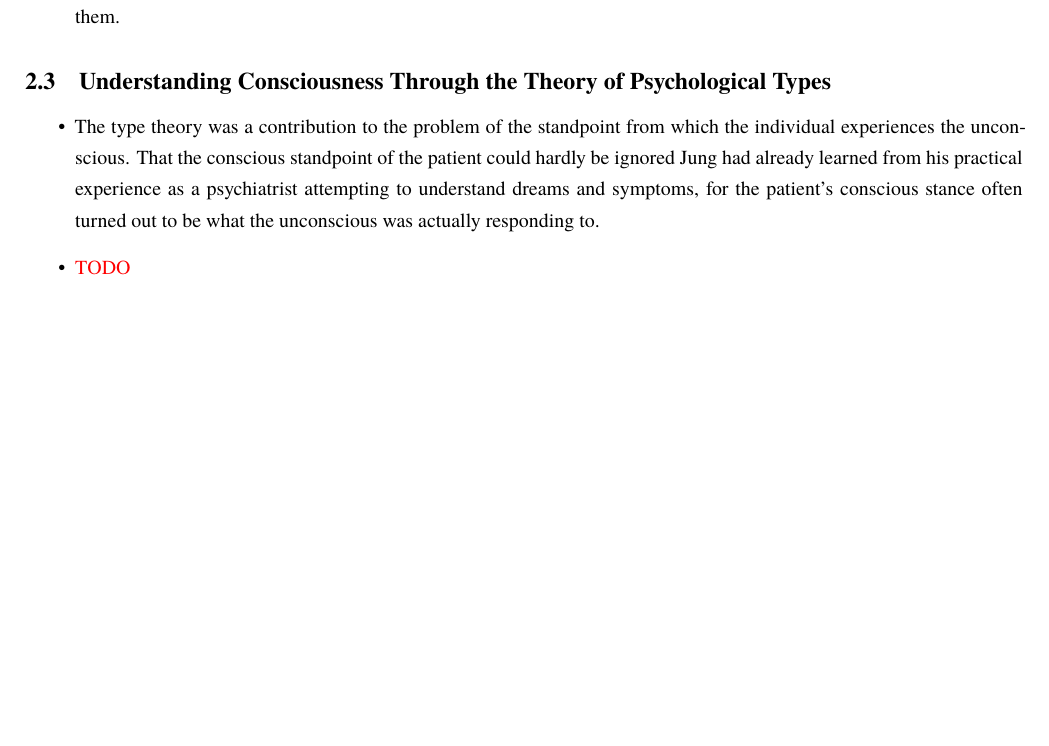
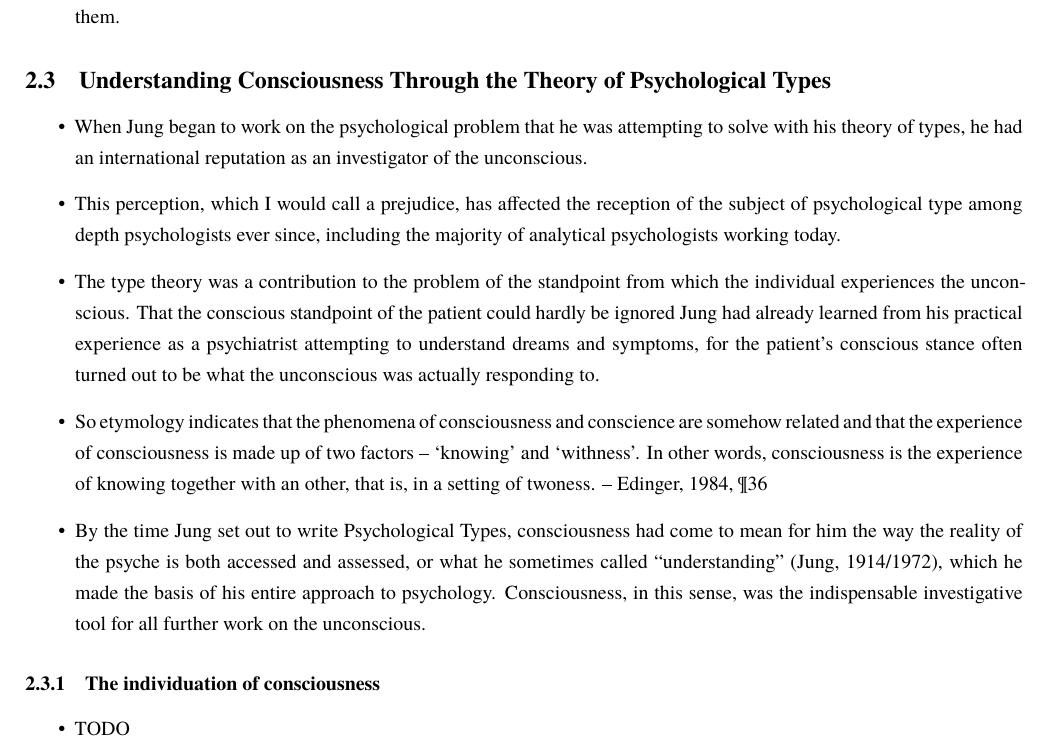
Before and after one commit to cdluminate/MyNotes, a LaTeX document (jungian.tex, which reads src/beebe.tex): part of page 23 of 40, cut so that both start at the same text, the shorter picture padded with empty space. Compiled offline with XeLaTeX; a missing font is replaced by an installed copy or a similar font.

Commit message:
beebe: update

```diff
--- a/src/beebe.tex
+++ b/src/beebe.tex
@@ -37,6 +37,14 @@ them.
 
 \begin{itemize}
 
+\item When Jung began to work on the psychological problem that he was
+attempting to solve with his theory of types, he had an international
+reputation as an investigator of the unconscious.
+
+\item This perception, which I would call a prejudice, has affected the
+reception of the subject of psychological type among depth psychologists ever
+since, including the majority of analytical psychologists working today.
+
 \item The type theory was a contribution to the problem of the standpoint from
 which the individual experiences the unconscious. That the conscious standpoint
 of the patient could hardly be ignored Jung had already learned from his
@@ -44,7 +52,26 @@ practical experience as a psychiatrist attempting to understand dreams and
 symptoms, for the patient's conscious stance often turned out to be what the
 unconscious was actually responding to.
 
-\item \textcolor{red}{TODO}
+\item So etymology indicates that the phenomena of consciousness and conscience
+are somehow related and that the experience of consciousness is made up of two
+factors -- `knowing' and `withness'. In other words, consciousness is the
+experience of knowing together with an other, that is, in a setting of twoness.
+-- Edinger, 1984, \P 36
+
+\item By the time Jung set out to write Psychological Types, consciousness had
+come to mean for him the way the reality of the psyche is both accessed and
+assessed, or what he sometimes called ``understanding'' (Jung, 1914/1972),
+which he made the basis of his entire approach to psychology. Consciousness, in
+this sense, was the indispensable investigative tool for all further work on
+the unconscious.
+
+\end{itemize}
+
+\subsubsection{The individuation of consciousness}
+
+\begin{itemize}
+
+\item TODO
 
 \end{itemize}
 
```
